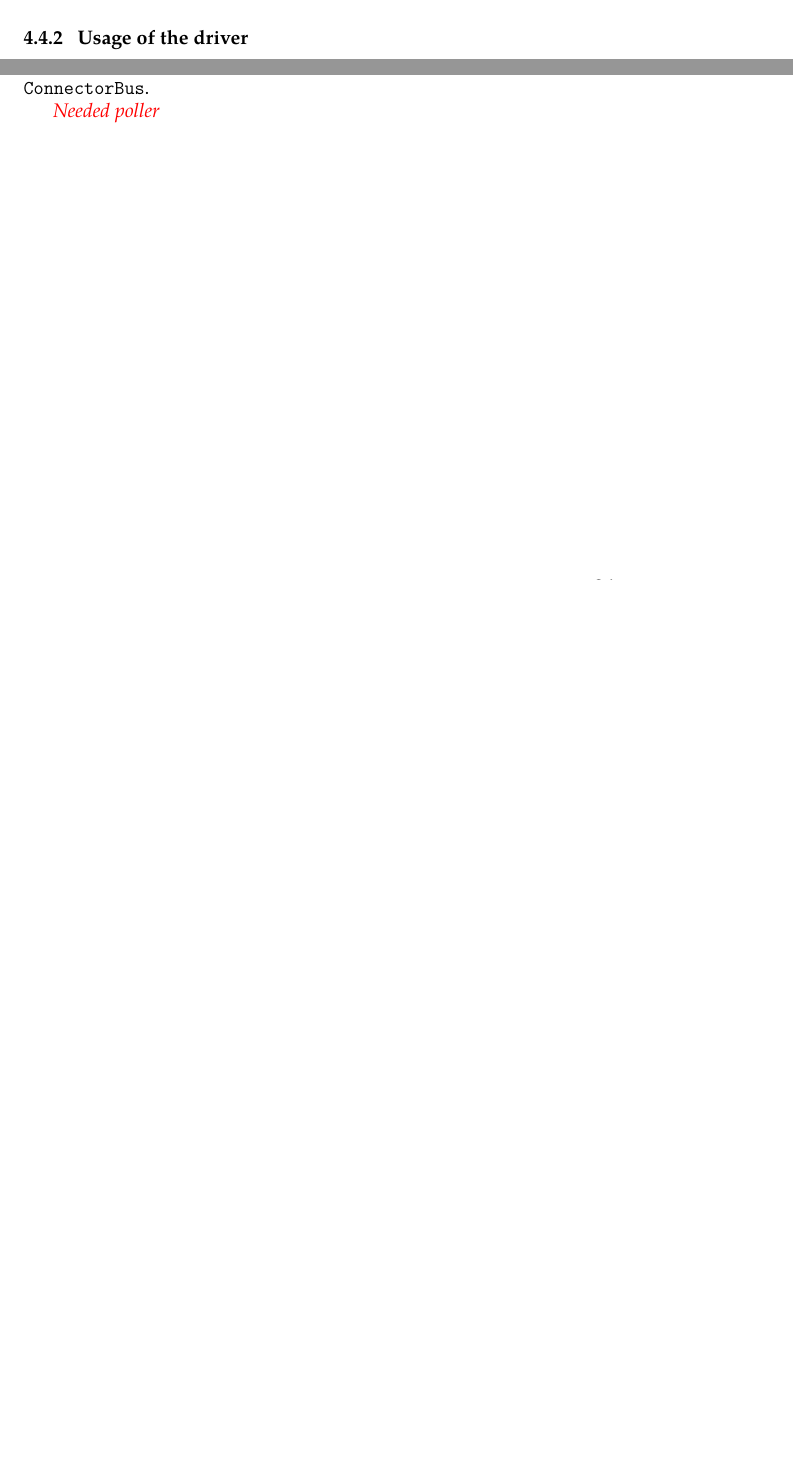
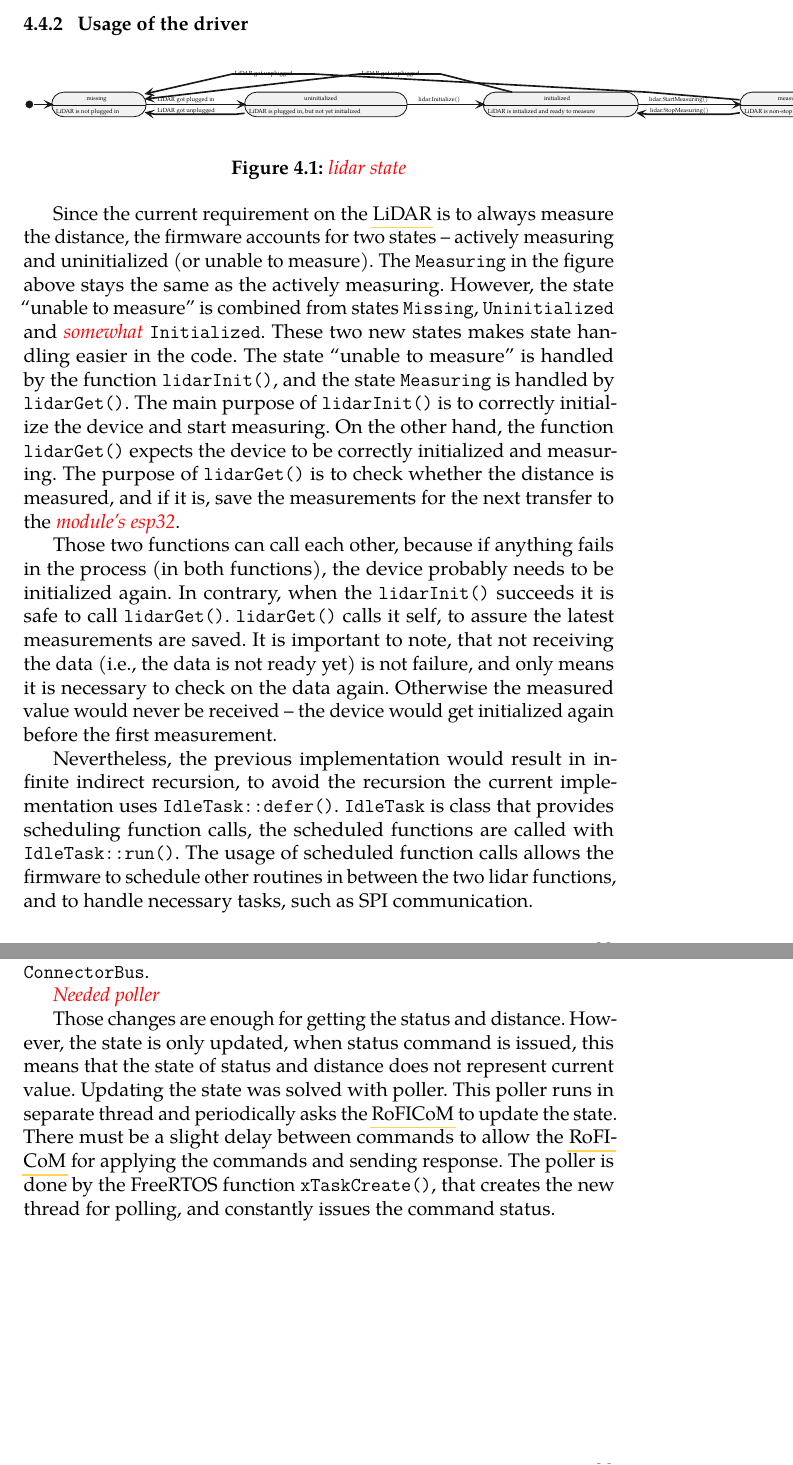
Before and after one commit to pitiK3U/bc-thesis, a LaTeX thesis (thesis.tex, which reads lidar-state.tex): two parts of pages 31 and 36 of 44 before the commit and two parts of pages 32 and 38 of 46 after it, joined at a grey line, cut so that both start at the same text, the shorter picture padded with empty space. Compiled offline with pdfLaTeX.

Commit message:
Finishing lidar abstraction and rofi hal

```diff
--- /dev/null
+++ b/lidar-state.tex
@@ -0,0 +1,53 @@
+% generated by Plantuml 1.2023.6
+\definecolor{plantucolor0000}{RGB}{24,24,24}
+\definecolor{plantucolor0001}{RGB}{255,255,255}
+\definecolor{plantucolor0002}{RGB}{241,241,241}
+\definecolor{plantucolor0003}{RGB}{0,0,0}
+\begin{tikzpicture}[yscale=-1
+,pstyle1/.style={color=plantucolor0000,fill=plantucolor0002,line width=0.5pt}
+,pstyle2/.style={color=plantucolor0000,line width=0.5pt}
+,pstyle3/.style={color=plantucolor0000,line width=1.0pt}
+,pstyle4/.style={color=plantucolor0000,fill=plantucolor0000,line width=1.0pt}
+,scale=0.3, every node/.style={scale=0.3}
+]
+\draw[color=plantucolor0001,fill=plantucolor0000,line width=1.0pt] (16pt,78.5659pt) ellipse (10pt and 10pt);
+\draw[pstyle1] (61.5pt,78.5659pt) arc (180:270:25pt) -- (86.5pt,53.5659pt) -- (229.3432pt,53.5659pt) arc (270:360:25pt) -- (254.3432pt,78.5659pt) -- (254.3432pt,78.8315pt) arc (0:90:25pt) -- (229.3432pt,103.8315pt) -- (86.5pt,103.8315pt) arc (90:180:25pt) -- (61.5pt,78.8315pt) -- cycle;
+\draw[pstyle2] (61.5pt,79.8628pt) -- (254.3432pt,79.8628pt);
+\node at (128.4105pt,58.5659pt)[below right,color=black]{missing};
+\node at (66.5pt,84.8628pt)[below right,color=black]{LiDAR is not plugged in};
+\draw[pstyle1] (455pt,78.5659pt) arc (180:270:25pt) -- (480pt,53.5659pt) -- (761.8415pt,53.5659pt) arc (270:360:25pt) -- (786.8415pt,78.5659pt) -- (786.8415pt,78.8315pt) arc (0:90:25pt) -- (761.8415pt,103.8315pt) -- (480pt,103.8315pt) arc (90:180:25pt) -- (455pt,78.8315pt) -- cycle;
+\draw[pstyle2] (455pt,79.8628pt) -- (786.8415pt,79.8628pt);
+\node at (572.6031pt,58.5659pt)[below right,color=black]{uninitialized};
+\node at (460pt,84.8628pt)[below right,color=black]{LiDAR is plugged in, but not yet initialized};
+\draw[pstyle1] (942pt,78.5659pt) arc (180:270:25pt) -- (967pt,53.5659pt) -- (1233.3431pt,53.5659pt) arc (270:360:25pt) -- (1258.3431pt,78.5659pt) -- (1258.3431pt,78.8315pt) arc (0:90:25pt) -- (1233.3431pt,103.8315pt) -- (967pt,103.8315pt) arc (90:180:25pt) -- (942pt,78.8315pt) -- cycle;
+\draw[pstyle2] (942pt,79.8628pt) -- (1258.3431pt,79.8628pt);
+\node at (1061.7626pt,58.5659pt)[below right,color=black]{initialized};
+\node at (947pt,84.8628pt)[below right,color=black]{LiDAR is intialized and ready to measure};
+\draw[pstyle1] (1465.5pt,78.5659pt) arc (180:270:25pt) -- (1490.5pt,53.5659pt) -- (1669.9667pt,53.5659pt) arc (270:360:25pt) -- (1694.9667pt,78.5659pt) -- (1694.9667pt,78.8315pt) arc (0:90:25pt) -- (1669.9667pt,103.8315pt) -- (1490.5pt,103.8315pt) arc (90:180:25pt) -- (1465.5pt,78.8315pt) -- cycle;
+\draw[pstyle2] (1465.5pt,79.8628pt) -- (1694.9667pt,79.8628pt);
+\node at (1538.86pt,58.5659pt)[below right,color=black]{measuring};
+\node at (1470.5pt,84.8628pt)[below right,color=black]{LiDAR is non-stop measuring};
+\draw[pstyle3] (26.04pt,78.5659pt) ..controls (35.03pt,78.5659pt) and (48pt,78.5659pt) .. (56.03pt,78.5659pt);
+\draw[pstyle4] (61.43pt,78.5659pt) -- (52.43pt,74.5659pt) -- (56.43pt,78.5659pt) -- (52.43pt,82.5659pt) -- (61.43pt,78.5659pt) -- cycle;
+\draw[pstyle3] (254.78pt,78.5659pt) ..controls (311.1pt,78.5659pt) and (383.74pt,78.5659pt) .. (449.46pt,78.5659pt);
+\draw[pstyle4] (454.58pt,78.5659pt) -- (445.58pt,74.5659pt) -- (449.58pt,78.5659pt) -- (445.58pt,82.5659pt) -- (454.58pt,78.5659pt) -- cycle;
+\node at (272.75pt,59.5659pt)[below right,color=black]{LiDAR got plugged in};
+\draw[pstyle3] (260.27pt,96.5459pt) ..controls (267.35pt,97.7959pt) and (271.75pt,98.5659pt) .. (271.75pt,98.5659pt) ..controls (271.75pt,98.5659pt) and (437.75pt,98.5659pt) .. (437.75pt,98.5659pt) ..controls (437.75pt,98.5659pt) and (444.33pt,97.8459pt) .. (454.99pt,96.6859pt);
+\draw[pstyle4] (254.97pt,95.6159pt) -- (263.1515pt,101.0988pt) -- (259.8961pt,96.4726pt) -- (264.5223pt,93.2171pt) -- (254.97pt,95.6159pt) -- cycle;
+\node at (272.75pt,82.5659pt)[below right,color=black]{LiDAR got unplugged};
+\draw[pstyle3] (787.19pt,78.5659pt) ..controls (835.55pt,78.5659pt) and (888.32pt,78.5659pt) .. (936.52pt,78.5659pt);
+\draw[pstyle4] (941.77pt,78.5659pt) -- (932.77pt,74.5659pt) -- (936.77pt,78.5659pt) -- (932.77pt,82.5659pt) -- (941.77pt,78.5659pt) -- cycle;
+\node at (805.5pt,59.5659pt)[below right,color=black]{lidar.Initialize()};
+\draw[pstyle3] (1258.17pt,78.5659pt) ..controls (1323.93pt,78.5659pt) and (1398.99pt,78.5659pt) .. (1460.08pt,78.5659pt);
+\draw[pstyle4] (1465.2pt,78.5659pt) -- (1456.2pt,74.5659pt) -- (1460.2pt,78.5659pt) -- (1456.2pt,82.5659pt) -- (1465.2pt,78.5659pt) -- cycle;
+\node at (1276.25pt,59.5659pt)[below right,color=black]{lidar.StartMeasuring()};
+\draw[pstyle3] (1465.41pt,95.6959pt) ..controls (1453.84pt,97.4259pt) and (1446.25pt,98.5659pt) .. (1446.25pt,98.5659pt) ..controls (1446.25pt,98.5659pt) and (1277.25pt,98.5659pt) .. (1277.25pt,98.5659pt) ..controls (1277.25pt,98.5659pt) and (1272.04pt,97.9759pt) .. (1263.42pt,97.0059pt);
+\draw[pstyle4] (1258.28pt,96.4259pt) -- (1266.7644pt,101.4275pt) -- (1263.2473pt,96.9969pt) -- (1267.6779pt,93.4798pt) -- (1258.28pt,96.4259pt) -- cycle;
+\node at (1278.25pt,82.5659pt)[below right,color=black]{lidar.StopMeasuring()};
+\draw[pstyle3] (259.76pt,66.6859pt) ..controls (413.94pt,48.6859pt) and (689pt,16.5659pt) .. (689pt,16.5659pt) ..controls (689pt,16.5659pt) and (855pt,16.5659pt) .. (855pt,16.5659pt) ..controls (855pt,16.5659pt) and (933.06pt,36.3159pt) .. (1001.06pt,53.5259pt);
+\draw[pstyle4] (254.78pt,67.2659pt) -- (264.1862pt,70.1854pt) -- (259.7457pt,66.6809pt) -- (263.2502pt,62.2403pt) -- (254.78pt,67.2659pt) -- cycle;
+\node at (690pt,7.5659pt)[below right,color=black]{LiDAR got unplugged};
+\draw[pstyle3] (259.73pt,55.3759pt) ..controls (336.97pt,37.7659pt) and (430pt,16.5659pt) .. (430pt,16.5659pt) ..controls (430pt,16.5659pt) and (596pt,16.5659pt) .. (596pt,16.5659pt) ..controls (596pt,16.5659pt) and (1276pt,53.5659pt) .. (1276pt,53.5659pt) ..controls (1276pt,53.5659pt) and (1378.98pt,62.0359pt) .. (1465.07pt,69.1159pt);
+\draw[pstyle4] (254.66pt,56.5359pt) -- (264.3253pt,58.4284pt) -- (259.5341pt,55.421pt) -- (262.5415pt,50.6298pt) -- (254.66pt,56.5359pt) -- cycle;
+\node at (431pt,7.5659pt)[below right,color=black]{LiDAR got unplugged};
+\end{tikzpicture}
--- a/thesis.tex
+++ b/thesis.tex
@@ -115,6 +115,9 @@
 \graphicspath{ {./assets/} }
 
 \usepackage{todonotes} % colorful TODO notes, REMOVE
+
+\usepackage{tikz}
+\usepackage{aeguill}
 
 \usepackage{titlesec,titlecaps}
 
@@ -651,4 +656,16 @@ The \lstinline|Result| contains either \emph{value} or \emph{error}. The \lstinl
 \subsection{ Usage of the driver }
+
+\begin{figure}[ht]
+    \input{lidar-state.tex}
+    \caption[Diagram of \acrshort{lidar}'s state]{\TODO{lidar state}}
+    \label{fig:lidar-state}
+\end{figure}
+
+Since the current requirement on the \acrshort{lidar} is to always measure the distance, the firmware accounts for two states -- actively measuring and uninitialized (or unable to measure). The \verb|Measuring| in the figure above stays the same as the actively measuring. However, the state ``unable to measure'' is combined from states \verb|Missing|, \verb|Uninitialized| and \TODO{somewhat} \verb|Initialized|. These two new states makes state handling easier in the code. The state ``unable to measure'' is handled by the function \lstinline|lidarInit()|, and the state \verb|Measuring| is handled by \lstinline|lidarGet()|. The main purpose of \lstinline|lidarInit()| is to correctly initialize the device and start measuring. On the other hand, the function \lstinline|lidarGet()| expects the device to be correctly initialized and measuring. The purpose of \lstinline|lidarGet()| is to check whether the distance is measured, and if it is, save the measurements for the next transfer to the \TODO{module's esp32}.
+
+Those two functions can call each other, because if anything fails in the process (in both functions), the device probably needs to be initialized again. In contrary, when the \lstinline|lidarInit()| succeeds it is safe to call \lstinline|lidarGet()|. \lstinline|lidarGet()| calls it self, to assure the latest measurements are saved. It is important to note, that not receiving the data (i.e., the data is not ready yet) is not failure, and only means it is necessary to check on the data again. Otherwise the measured value would never be received -- the device would get initialized again before the first measurement.
+
+Nevertheless, the previous implementation would result in infinite indirect recursion, to avoid the recursion the current implementation uses \lstinline|IdleTask::defer()|. \lstinline|IdleTask| is class that provides scheduling function calls, the scheduled functions are called with \lstinline[breaklines=false]|IdleTask::run()|. The usage of scheduled function calls allows the firmware to schedule other routines in between the two lidar functions, and to handle necessary tasks, such as SPI communication.
 
 \subsection{ Autonomous distance mode }
 
@@ -728,6 +745,8 @@ The changes made to the esp32 implementation are addition of new flags of the pr
 
 \TODO{Needed poller}
 
+Those changes are enough for getting the status and distance. However, the state is only updated, when status command is issued, this means that the state of status and distance does not represent current value. Updating the state was solved with poller. This poller runs in separate thread and periodically asks the \acrshort{roficom} to update the state. There must be a slight delay between commands to allow the \acrshort{roficom} for applying the commands and sending response. The poller is done by the FreeRTOS function \lstinline|xTaskCreate()|, that creates the new thread for polling, and constantly issues the command status.
+
 \chapter{ Implementation -- Design Decisions }
 This chapter walks over interesting design decisions and explains their reasoning.
 
```
Also changed, not shown: thesis.tex (5 more changed lines).
